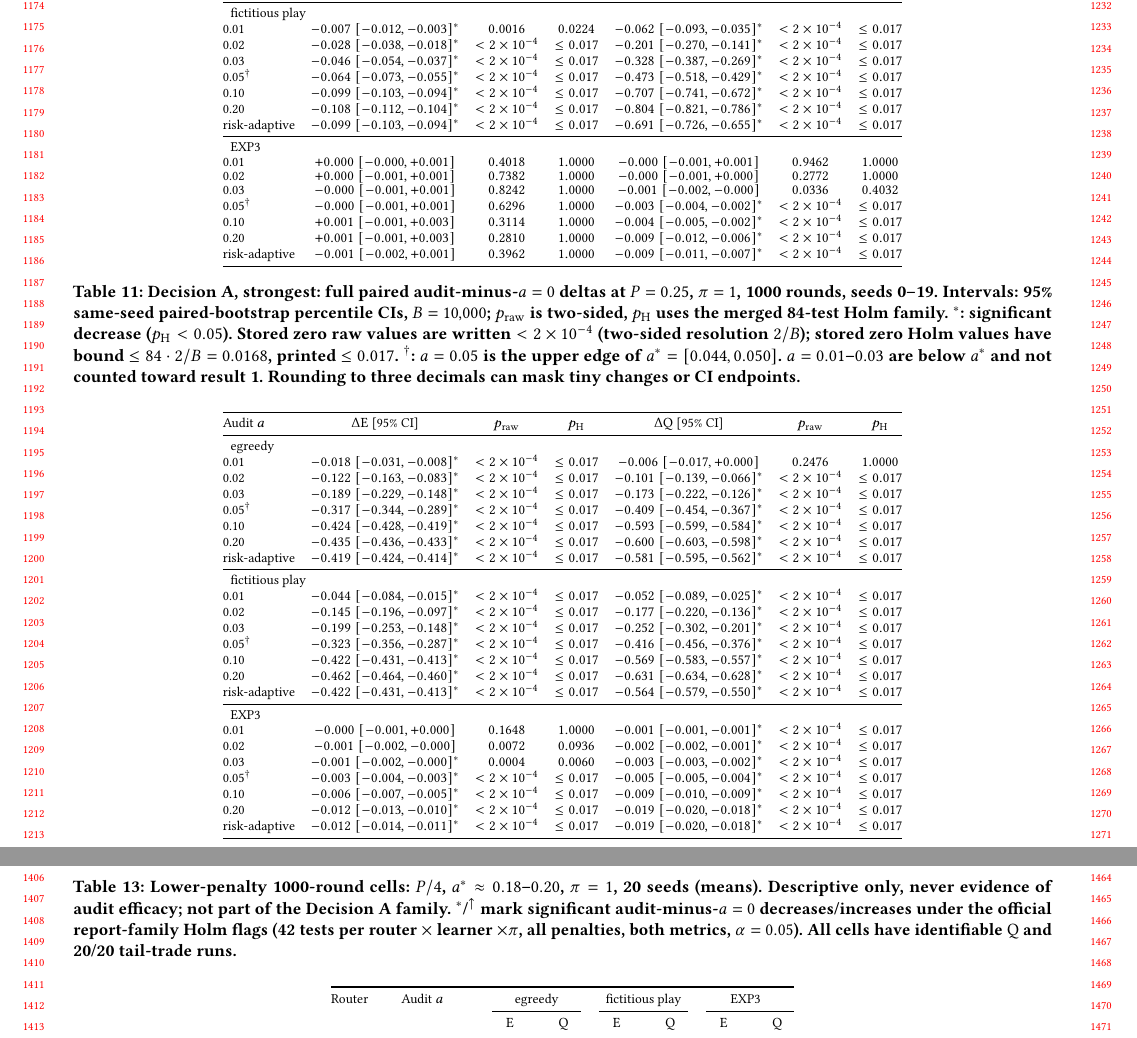
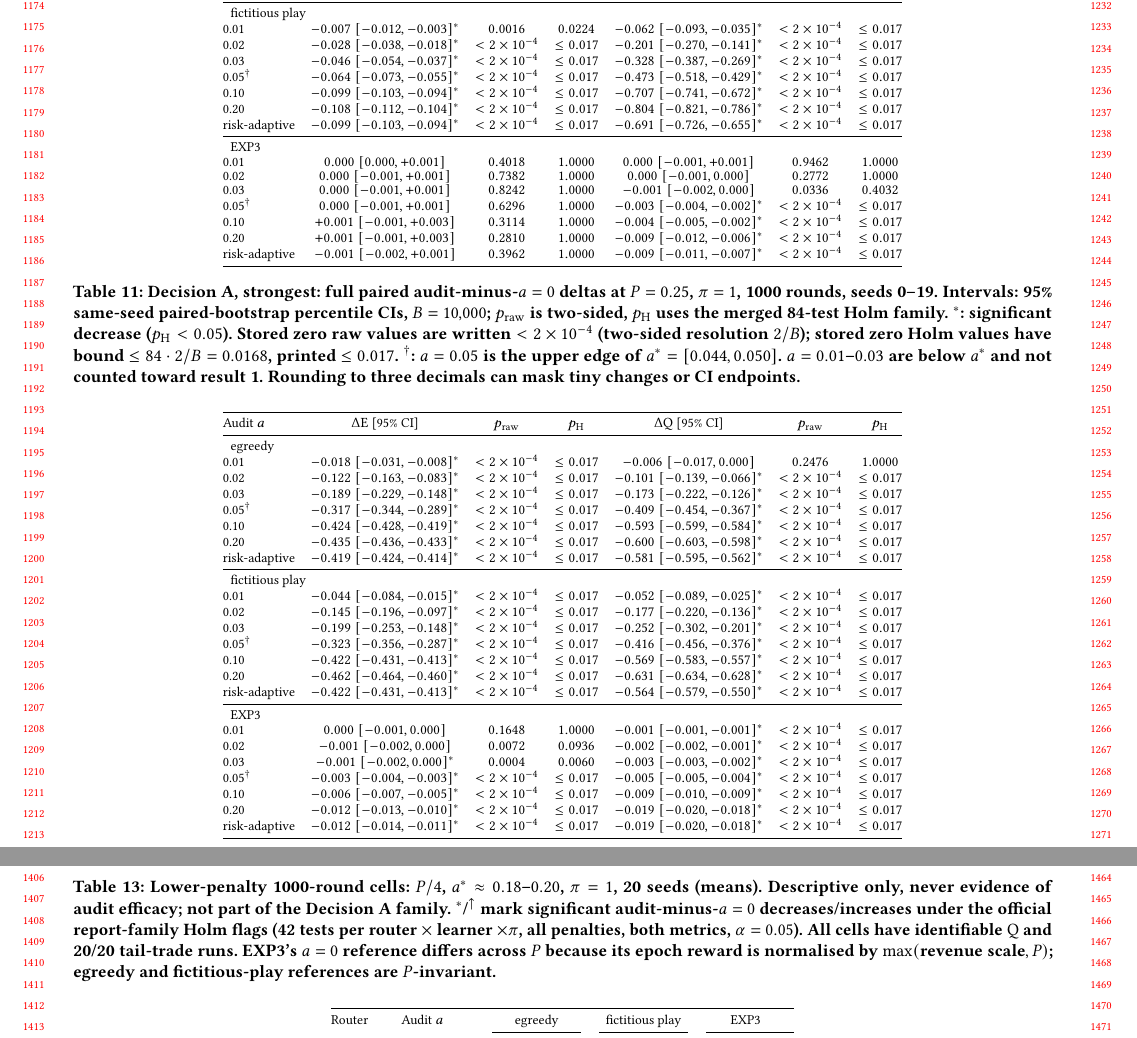
Before and after one commit to fuyanjie/token-market, a LaTeX paper (docs/latex-sigkdd-v1.0/main.tex, which reads docs/latex-sigkdd-v1.0/tables/decision_a_deltas.tex, docs/latex-sigkdd-v1.0/tables/decision_a_lower_penalties.tex): two parts of pages 11 and 13 of 21, joined at a grey line, cut so that both start at the same text. Compiled offline with pdfLaTeX.

Commit message:
KDD v1.0 Pass 13b: Review fixes (EXP3 default-P scope, lower-penalty a=0 caption, signed-zero display)

```diff
--- a/docs/latex-sigkdd-v1.0/tables/decision_a_deltas.tex
+++ b/docs/latex-sigkdd-v1.0/tables/decision_a_deltas.tex
@@ -29,10 +29,10 @@ risk-adaptive & $-0.089\;[-0.092, -0.085]$$^{*}$ & $<2\times10^{-4}$ & $\le 0.01
 risk-adaptive & $-0.099\;[-0.103, -0.094]$$^{*}$ & $<2\times10^{-4}$ & $\le 0.017$ & $-0.691\;[-0.726, -0.655]$$^{*}$ & $<2\times10^{-4}$ & $\le 0.017$ \\
 \midrule
 \multicolumn{7}{l}{EXP3} \\
-0.01 & $+0.000\;[-0.000, +0.001]$ & $0.4018$ & $1.0000$ & $-0.000\;[-0.001, +0.001]$ & $0.9462$ & $1.0000$ \\
-0.02 & $+0.000\;[-0.001, +0.001]$ & $0.7382$ & $1.0000$ & $-0.000\;[-0.001, +0.000]$ & $0.2772$ & $1.0000$ \\
-0.03 & $-0.000\;[-0.001, +0.001]$ & $0.8242$ & $1.0000$ & $-0.001\;[-0.002, -0.000]$ & $0.0336$ & $0.4032$ \\
-0.05$^{\dagger}$ & $-0.000\;[-0.001, +0.001]$ & $0.6296$ & $1.0000$ & $-0.003\;[-0.004, -0.002]$$^{*}$ & $<2\times10^{-4}$ & $\le 0.017$ \\
+0.01 & $0.000\;[0.000, +0.001]$ & $0.4018$ & $1.0000$ & $0.000\;[-0.001, +0.001]$ & $0.9462$ & $1.0000$ \\
+0.02 & $0.000\;[-0.001, +0.001]$ & $0.7382$ & $1.0000$ & $0.000\;[-0.001, 0.000]$ & $0.2772$ & $1.0000$ \\
+0.03 & $0.000\;[-0.001, +0.001]$ & $0.8242$ & $1.0000$ & $-0.001\;[-0.002, 0.000]$ & $0.0336$ & $0.4032$ \\
+0.05$^{\dagger}$ & $0.000\;[-0.001, +0.001]$ & $0.6296$ & $1.0000$ & $-0.003\;[-0.004, -0.002]$$^{*}$ & $<2\times10^{-4}$ & $\le 0.017$ \\
 0.10 & $+0.001\;[-0.001, +0.003]$ & $0.3114$ & $1.0000$ & $-0.004\;[-0.005, -0.002]$$^{*}$ & $<2\times10^{-4}$ & $\le 0.017$ \\
 0.20 & $+0.001\;[-0.001, +0.003]$ & $0.2810$ & $1.0000$ & $-0.009\;[-0.012, -0.006]$$^{*}$ & $<2\times10^{-4}$ & $\le 0.017$ \\
 risk-adaptive & $-0.001\;[-0.002, +0.001]$ & $0.3962$ & $1.0000$ & $-0.009\;[-0.011, -0.007]$$^{*}$ & $<2\times10^{-4}$ & $\le 0.017$ \\
@@ -50,7 +50,7 @@ risk-adaptive & $-0.001\;[-0.002, +0.001]$ & $0.3962$ & $1.0000$ & $-0.009\;[-0.
 Audit $a$ & $\Delta\Emet$ [95\% CI] & $p_{\mathrm{raw}}$ & $p_{\mathrm{H}}$ & $\Delta\Qmet$ [95\% CI] & $p_{\mathrm{raw}}$ & $p_{\mathrm{H}}$ \\
 \midrule
 \multicolumn{7}{l}{egreedy} \\
-0.01 & $-0.018\;[-0.031, -0.008]$$^{*}$ & $<2\times10^{-4}$ & $\le 0.017$ & $-0.006\;[-0.017, +0.000]$ & $0.2476$ & $1.0000$ \\
+0.01 & $-0.018\;[-0.031, -0.008]$$^{*}$ & $<2\times10^{-4}$ & $\le 0.017$ & $-0.006\;[-0.017, 0.000]$ & $0.2476$ & $1.0000$ \\
 0.02 & $-0.122\;[-0.163, -0.083]$$^{*}$ & $<2\times10^{-4}$ & $\le 0.017$ & $-0.101\;[-0.139, -0.066]$$^{*}$ & $<2\times10^{-4}$ & $\le 0.017$ \\
 0.03 & $-0.189\;[-0.229, -0.148]$$^{*}$ & $<2\times10^{-4}$ & $\le 0.017$ & $-0.173\;[-0.222, -0.126]$$^{*}$ & $<2\times10^{-4}$ & $\le 0.017$ \\
 0.05$^{\dagger}$ & $-0.317\;[-0.344, -0.289]$$^{*}$ & $<2\times10^{-4}$ & $\le 0.017$ & $-0.409\;[-0.454, -0.367]$$^{*}$ & $<2\times10^{-4}$ & $\le 0.017$ \\
@@ -68,9 +68,9 @@ risk-adaptive & $-0.419\;[-0.424, -0.414]$$^{*}$ & $<2\times10^{-4}$ & $\le 0.01
 risk-adaptive & $-0.422\;[-0.431, -0.413]$$^{*}$ & $<2\times10^{-4}$ & $\le 0.017$ & $-0.564\;[-0.579, -0.550]$$^{*}$ & $<2\times10^{-4}$ & $\le 0.017$ \\
 \midrule
 \multicolumn{7}{l}{EXP3} \\
-0.01 & $-0.000\;[-0.001, +0.000]$ & $0.1648$ & $1.0000$ & $-0.001\;[-0.001, -0.001]$$^{*}$ & $<2\times10^{-4}$ & $\le 0.017$ \\
-0.02 & $-0.001\;[-0.002, -0.000]$ & $0.0072$ & $0.0936$ & $-0.002\;[-0.002, -0.001]$$^{*}$ & $<2\times10^{-4}$ & $\le 0.017$ \\
-0.03 & $-0.001\;[-0.002, -0.000]$$^{*}$ & $0.0004$ & $0.0060$ & $-0.003\;[-0.003, -0.002]$$^{*}$ & $<2\times10^{-4}$ & $\le 0.017$ \\
+0.01 & $0.000\;[-0.001, 0.000]$ & $0.1648$ & $1.0000$ & $-0.001\;[-0.001, -0.001]$$^{*}$ & $<2\times10^{-4}$ & $\le 0.017$ \\
+0.02 & $-0.001\;[-0.002, 0.000]$ & $0.0072$ & $0.0936$ & $-0.002\;[-0.002, -0.001]$$^{*}$ & $<2\times10^{-4}$ & $\le 0.017$ \\
+0.03 & $-0.001\;[-0.002, 0.000]$$^{*}$ & $0.0004$ & $0.0060$ & $-0.003\;[-0.003, -0.002]$$^{*}$ & $<2\times10^{-4}$ & $\le 0.017$ \\
 0.05$^{\dagger}$ & $-0.003\;[-0.004, -0.003]$$^{*}$ & $<2\times10^{-4}$ & $\le 0.017$ & $-0.005\;[-0.005, -0.004]$$^{*}$ & $<2\times10^{-4}$ & $\le 0.017$ \\
 0.10 & $-0.006\;[-0.007, -0.005]$$^{*}$ & $<2\times10^{-4}$ & $\le 0.017$ & $-0.009\;[-0.010, -0.009]$$^{*}$ & $<2\times10^{-4}$ & $\le 0.017$ \\
 0.20 & $-0.012\;[-0.013, -0.010]$$^{*}$ & $<2\times10^{-4}$ & $\le 0.017$ & $-0.019\;[-0.020, -0.018]$$^{*}$ & $<2\times10^{-4}$ & $\le 0.017$ \\
--- a/docs/latex-sigkdd-v1.0/tables/decision_a_lower_penalties.tex
+++ b/docs/latex-sigkdd-v1.0/tables/decision_a_lower_penalties.tex
@@ -1,7 +1,7 @@
 % Generated by scripts/pass12_decision_a_tables.py; do not edit.
 
 \begin{table*}[p]
-\caption{Lower-penalty 1000-round cells: $P/4$, $a^*\approx 0.18\text{--}0.20$, $\pi=1$, 20 seeds (means). Descriptive only, never evidence of audit efficacy; not part of the Decision A family. $^{*}$/$^{\uparrow}$ mark significant audit-minus-$a=0$ decreases/increases under the official report-family Holm flags (42 tests per router $\times$ learner $\times\pi$, all penalties, both metrics, $\alpha=0.05$). All cells have identifiable $\Qmet$ and 20/20 tail-trade runs.}
+\caption{Lower-penalty 1000-round cells: $P/4$, $a^*\approx 0.18\text{--}0.20$, $\pi=1$, 20 seeds (means). Descriptive only, never evidence of audit efficacy; not part of the Decision A family. $^{*}$/$^{\uparrow}$ mark significant audit-minus-$a=0$ decreases/increases under the official report-family Holm flags (42 tests per router $\times$ learner $\times\pi$, all penalties, both metrics, $\alpha=0.05$). All cells have identifiable $\Qmet$ and 20/20 tail-trade runs. EXP3's $a=0$ reference differs across $P$ because its epoch reward is normalised by $\max(\text{revenue scale}, P)$; egreedy and fictitious-play references are $P$-invariant.}
 \label{tab:decision-a-p4}
 \centering\footnotesize
 \setlength{\tabcolsep}{5pt}
```
Also changed, not shown: docs/latex-sigkdd-v1.0/CHANGES_v1.0.md (+15 -1 lines), docs/latex-sigkdd-v1.0/main.tex (+2 -2 lines), docs/latex-sigkdd-v1.0/tables/wp1_cascade.tex (+3 -3 lines), docs/latex-sigkdd-v1.0/main.pdf, docs/latex-sigkdd-v1.0/tables/decision_a_lower_penalties.tex (2 more changed lines), 4 other files.
